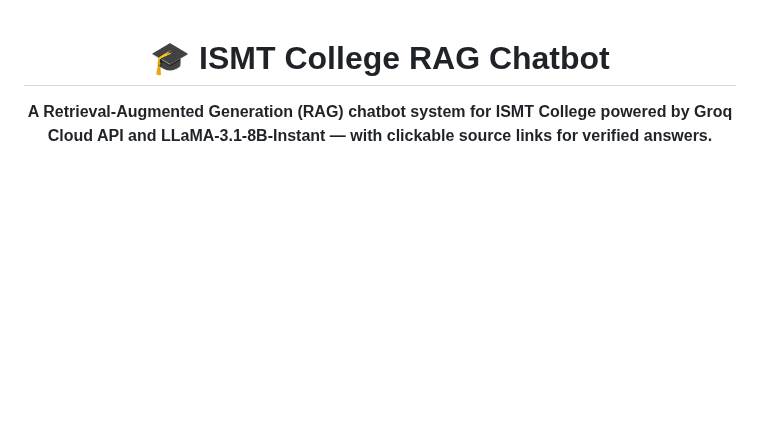
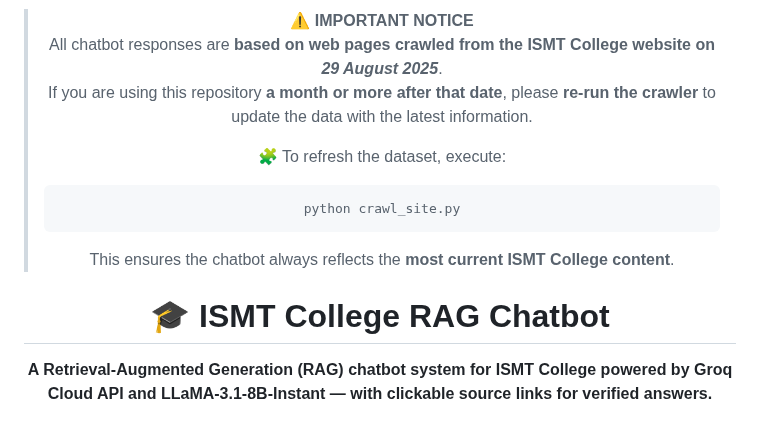
Before and after one commit to Ar-jun-fs9/ismt-college-rag-chatbot, a Markdown page: README.md, the part around one of its changes. GitHub-like rendering; blank space fills up the shorter version.

Commit message:
added alert

````diff
--- a/README.md
+++ b/README.md
@@ -0,0 +1,14 @@
+<div align="center">
+
+> ⚠️ **IMPORTANT NOTICE**
+> All chatbot responses are **based on web pages crawled from the ISMT College website on _29 August 2025_**.
+> If you are using this repository **a month or more after that date**, please **re-run the crawler** to update the data with the latest information.
+>
+> 🧩 To refresh the dataset, execute:
+>
+> ```bash
+> python crawl_site.py
+> ```
+>
+> This ensures the chatbot always reflects the **most current ISMT College content**.
+
````
Also changed, not shown: other parts of README.md (+1 -0 lines).
